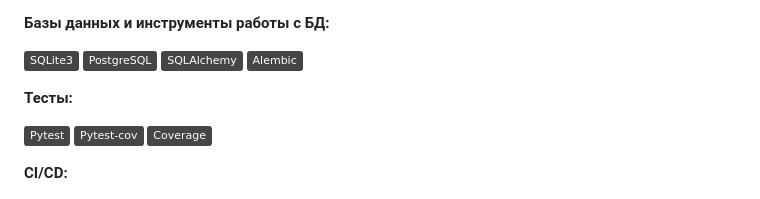
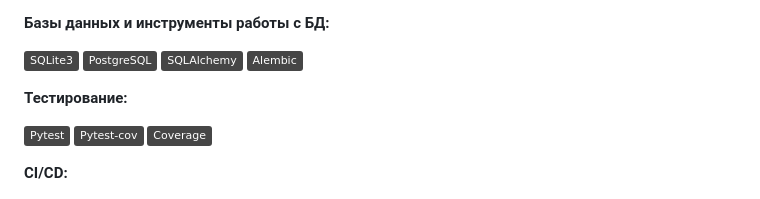
Before and after one commit to alexpro2022/yacut, a Markdown page: README.md, the part around the change printed below. Rendered like a GitHub page; badges without logos.

```diff
--- a/README.md
+++ b/README.md
@@ -52,7 +52,7 @@
 [![Alembic](https://img.shields.io/badge/-Alembic-464646?logo=alembic)](https://alembic.sqlalchemy.org/en/latest/)
 
 
-**Тесты:**
+**Тестирование:**
 
 [![Pytest](https://img.shields.io/badge/-Pytest-464646?logo=Pytest)](https://docs.pytest.org/en/latest/)
 [![Pytest-cov](https://img.shields.io/badge/-Pytest--cov-464646?logo=Pytest)](https://pytest-cov.readthedocs.io/en/latest/)
```
Also changed, not shown: other parts of README.md (+7 -8 lines).
